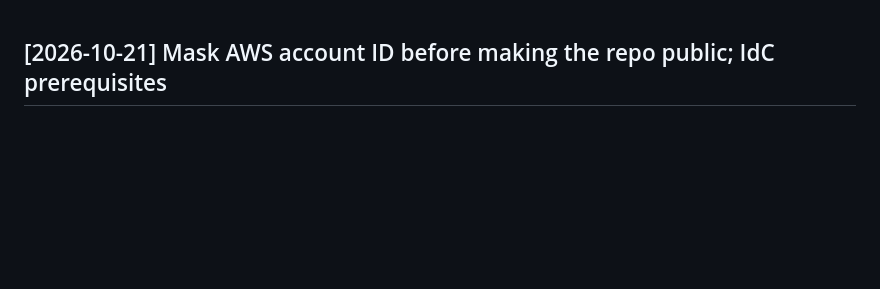
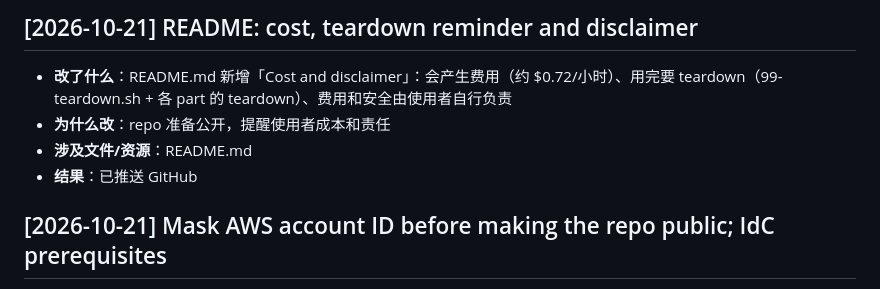
Before and after one commit to serenity0102/agentcore-identity-for-gateway, a Markdown page: worklog.md, the part around the change. Rendered like a GitHub page; blank space fills up the shorter version.

```diff
--- a/worklog.md
+++ b/worklog.md
@@ -1,3 +1,9 @@
+## [2026-10-21] README: cost, teardown reminder and disclaimer
+- **改了什么**：README.md 新增「Cost and disclaimer」：会产生费用（约 $0.72/小时）、用完要 teardown（99-teardown.sh + 各 part 的 teardown）、费用和安全由使用者自行负责
+- **为什么改**：repo 准备公开，提醒使用者成本和责任
+- **涉及文件/资源**：README.md
+- **结果**：已推送 GitHub
+
 ## [2026-10-21] Mask AWS account ID before making the repo public; IdC prerequisites
 - **改了什么**：发布文件中的账号 ID 全部替换为 `123456789012`（14 个文本文件：runbook、SVG、flow HTML、registry JSON 等）；`infra/00-config.sh` 的 `ACCOUNT_ID` 改为用 `aws sts get-caller-identity` 查询；20 张 console 截图用 macOS Vision OCR 定位账号 ID、ARN 和 Isengard 角色并涂黑，右上角账号区域统一涂黑；infra/README.md 加 Prerequisites（需已有 IAM Identity Center，并在 00-config.sh 填 IDC_INSTANCE_ARN / IDENTITY_STORE_ID）
 - **为什么改**：用户准备把 GitHub repo 改为 public
```
Also changed, not shown: README.md (+5 -0 lines).
